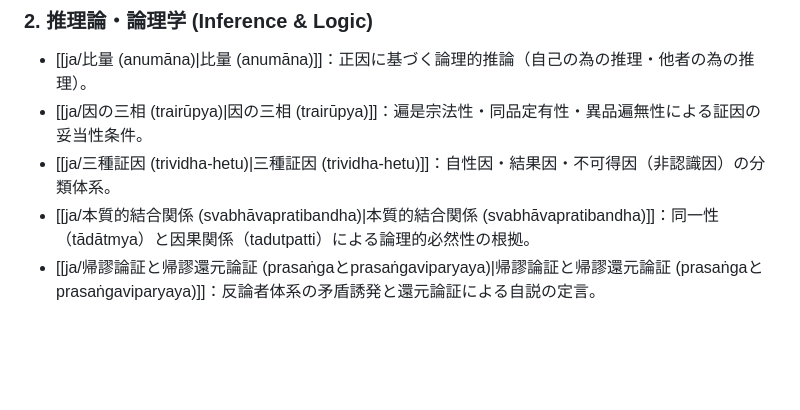
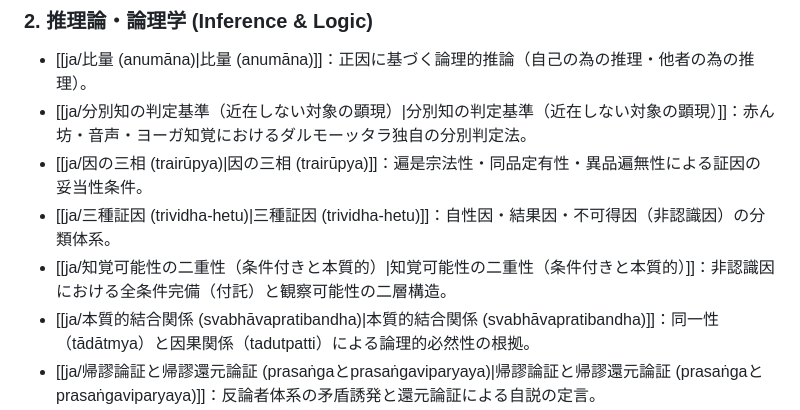
Before and after one commit to NeMiao-95/buddhist-logic-wiki, a Markdown page: content/index.md, the part around the change. Drawn GitHub-style; blank space fills up the shorter version.

```diff
--- a/content/index.md
+++ b/content/index.md
@@ -25,8 +25,10 @@ title: 仏教論理学・認識論研究（Pramāṇa）
 
 ### 2. 推理論・論理学 (Inference & Logic)
 - [[ja/比量 (anumāna)|比量 (anumāna)]]：正因に基づく論理的推論（自己の為の推理・他者の為の推理）。
+- [[ja/分別知の判定基準（近在しない対象の顕現）|分別知の判定基準（近在しない対象の顕現）]]：赤ん坊・音声・ヨーガ知覚におけるダルモーッタラ独自の分別判定法。
 - [[ja/因の三相 (trairūpya)|因の三相 (trairūpya)]]：遍是宗法性・同品定有性・異品遍無性による証因の妥当性条件。
 - [[ja/三種証因 (trividha-hetu)|三種証因 (trividha-hetu)]]：自性因・結果因・不可得因（非認識因）の分類体系。
+- [[ja/知覚可能性の二重性（条件付きと本質的）|知覚可能性の二重性（条件付きと本質的）]]：非認識因における全条件完備（付託）と観察可能性の二層構造。
 - [[ja/本質的結合関係 (svabhāvapratibandha)|本質的結合関係 (svabhāvapratibandha)]]：同一性（tādātmya）と因果関係（tadutpatti）による論理的必然性の根拠。
 - [[ja/帰謬論証と帰謬還元論証 (prasaṅgaとprasaṅgaviparyaya)|帰謬論証と帰謬還元論証 (prasaṅgaとprasaṅgaviparyaya)]]：反論者体系の矛盾誘発と還元論証による自説の定言。
 - [[ja/論証式の革新（五支作法から三支作法へ）|論証式の革新（五支作法から三支作法へ）]]：ニヤーヤ学派の五支作法から陳那の三支作法、法称の遍充関係・主題所属性への転換。
```
Also changed, not shown: content/ja/分別知の判定基準（近在しない対象の顕現）.md (added, +93 -0 lines), content/ja/知覚可能性の二重性（条件付きと本質的）.md (added, +87 -0 lines).
